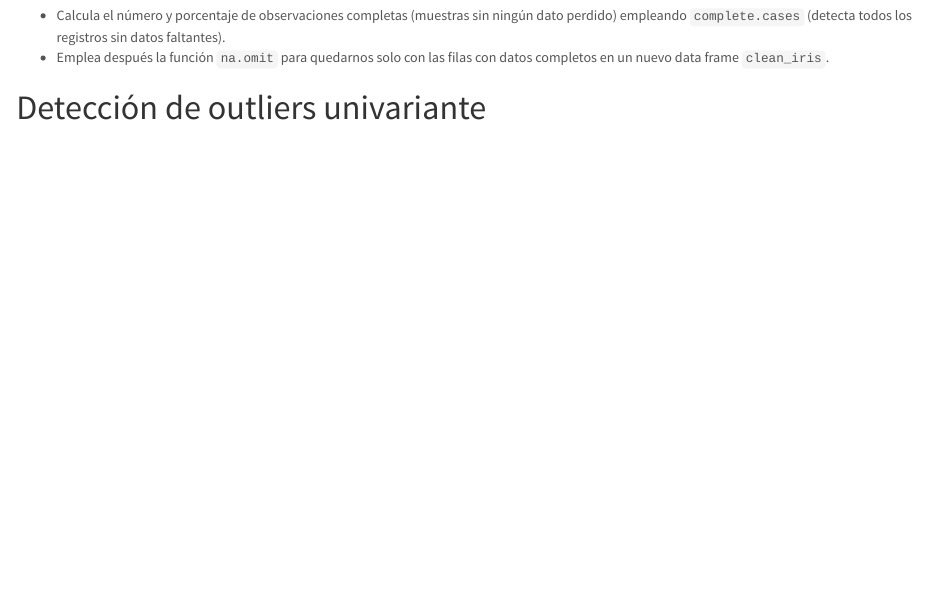
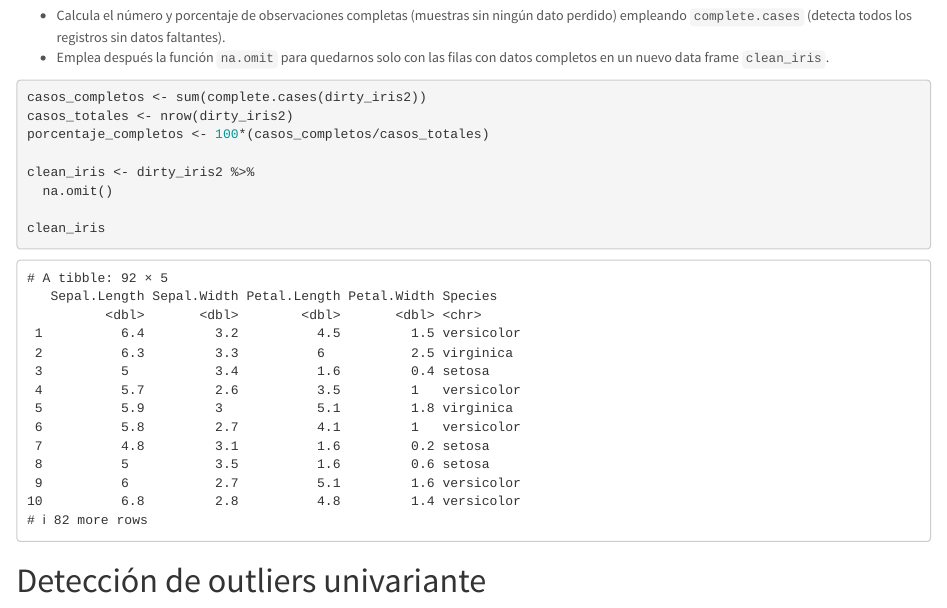
Before and after one commit to oscabaAED/Practica5AED, an R Markdown document (Practica5_Datos_Anomalos_MarselJuan.Rmd): the page in a window 1100 px wide, from 2250 px down. Rendered offline with R 4.5, knitr and Pandoc, with nearby package versions.

Commit message:
Ejercicio 3

````diff
--- a/Practica5_Datos_Anomalos_MarselJuan.Rmd
+++ b/Practica5_Datos_Anomalos_MarselJuan.Rmd
@@ -142,7 +142,14 @@ dirty_iris2 <- dirty_iris %>%
   * Emplea después la función `na.omit` para quedarnos solo con las filas con datos completos en un nuevo data frame `clean_iris`.
 
 ```{r Solucion ejercicio 3, include=TRUE, echo=TRUE, eval=TRUE, results=TRUE}
+casos_completos <- sum(complete.cases(dirty_iris2))
+casos_totales <- nrow(dirty_iris2)
+porcentaje_completos <- 100*(casos_completos/casos_totales)
 
+clean_iris <- dirty_iris2 %>%
+  na.omit()
+
+clean_iris
 ```
 
 # Detección de outliers univariante
````
